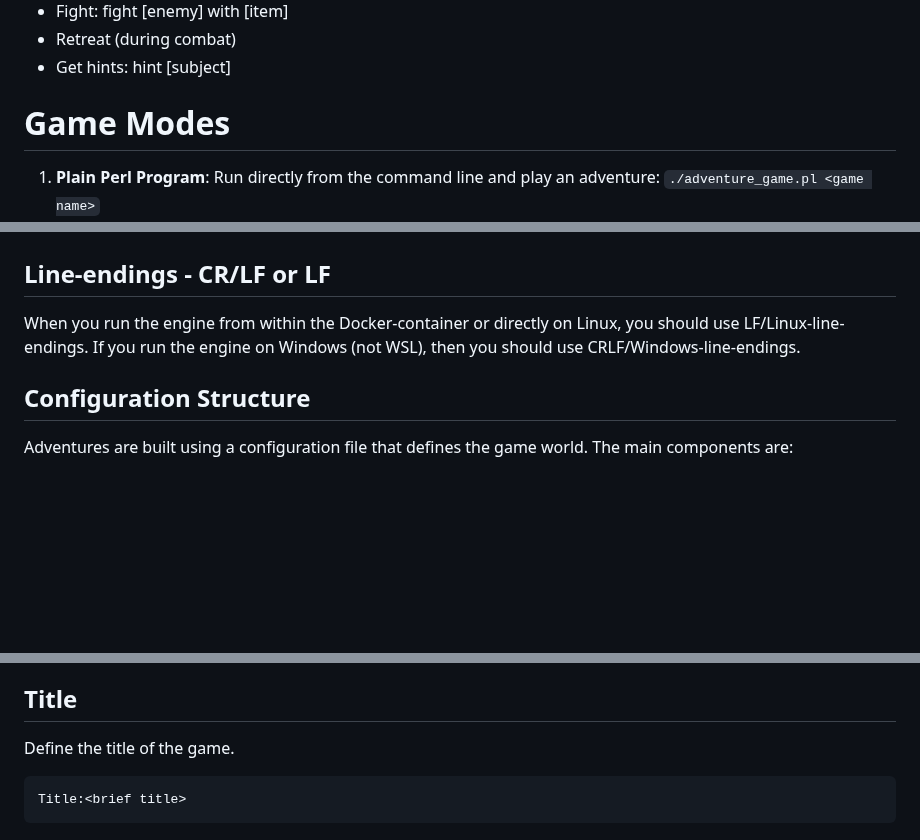
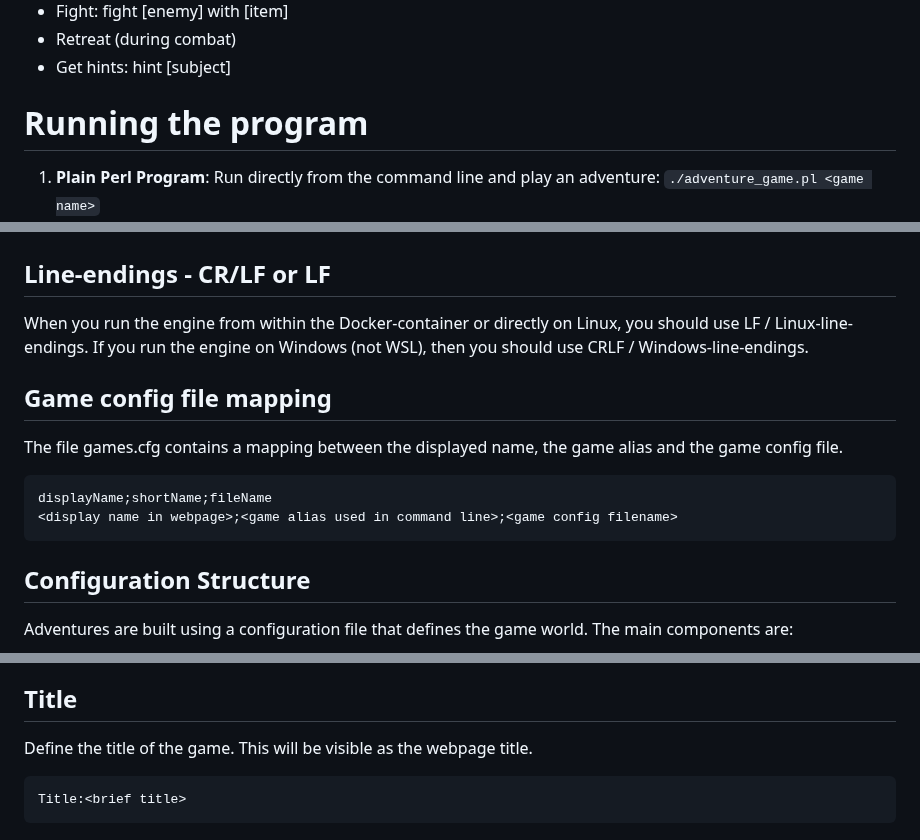
Before and after one commit to Magnatic70/TextAdventureGameEngine, a Markdown page: README.md, 3 parts joined by grey strips. Drawn GitHub-style; blank space fills up the shorter version.

Commit message:
README.md now also describes games.cfg

````diff
--- a/README.md
+++ b/README.md
@@ -30,7 +30,7 @@ Players can use these commands to interact with the game world:
 * Retreat (during combat)
 * Get hints: hint [subject]
 
-# Game Modes
+# Running the program
 1. **Plain Perl Program**: Run directly from the command line and play an adventure: `./adventure_game.pl <game name>`
 2. **Debug Mode**: Use for automated testing by piping test steps to the engine: `cat <test steps> | ./adventure_game.pl <game name>` (stops at unknown commands/items)
 3. **Browser Frontend**: Run the backend and access through a web browser at `http://<your ip>:4545`
@@ -40,8 +40,15 @@ Players can use these commands to interact with the game world:
 
 # Configuration
 ## Line-endings - CR/LF or LF
-When you run the engine from within the Docker-container or directly on Linux, you should use LF/Linux-line-endings.
-If you run the engine on Windows (not WSL), then you should use CRLF/Windows-line-endings.
+When you run the engine from within the Docker-container or directly on Linux, you should use LF / Linux-line-endings.
+If you run the engine on Windows (not WSL), then you should use CRLF / Windows-line-endings.
+
+## Game config file mapping
+The file games.cfg contains a mapping between the displayed name, the game alias and the game config file.
+```
+displayName;shortName;fileName
+<display name in webpage>;<game alias used in command line>;<game config filename>
+```
 
 ## Configuration Structure
 Adventures are built using a configuration file that defines the game world. The main components are:
@@ -54,7 +61,7 @@ Adventures are built using a configuration file that defines the game world. The
 - Hints
 
 ## Title
-Define the title of the game.
+Define the title of the game. This will be visible as the webpage title.
 ```
 Title:<brief title>
 ```
````
